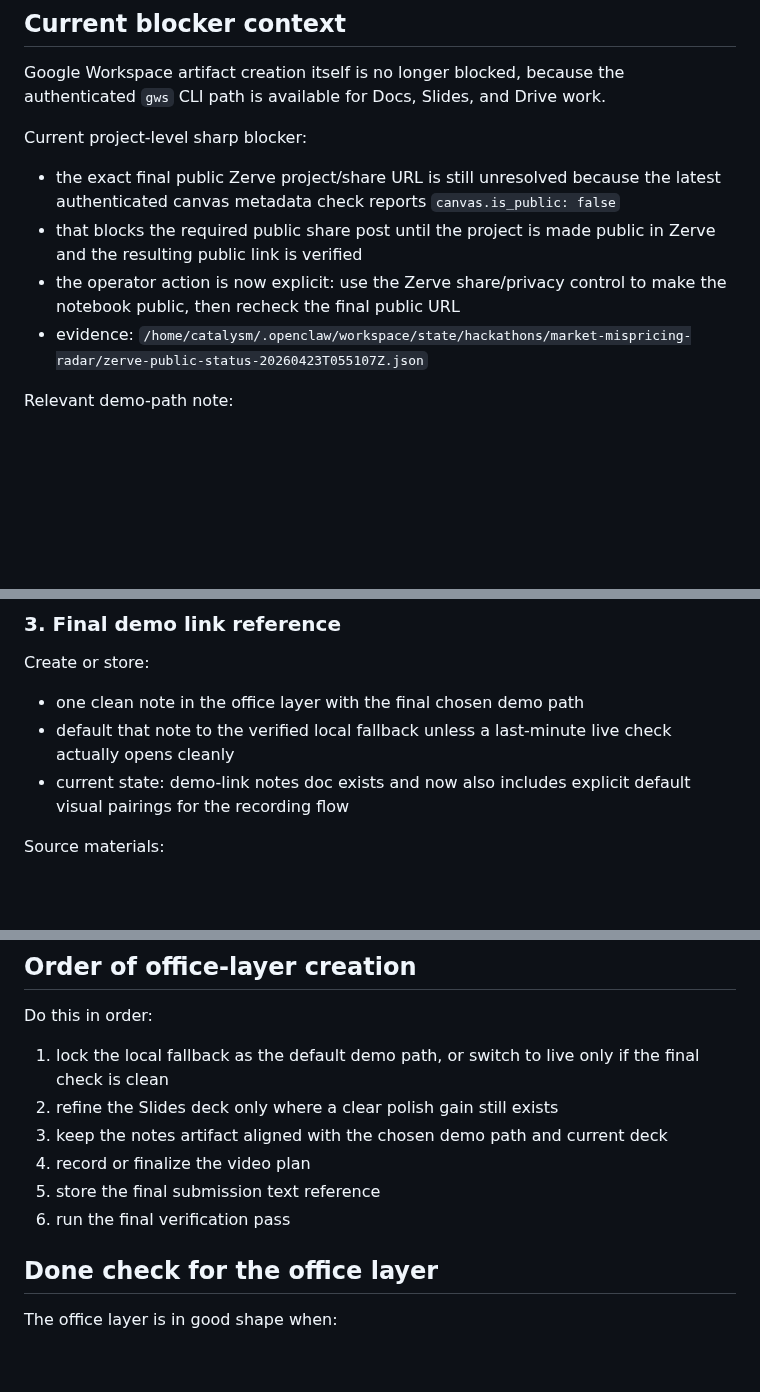
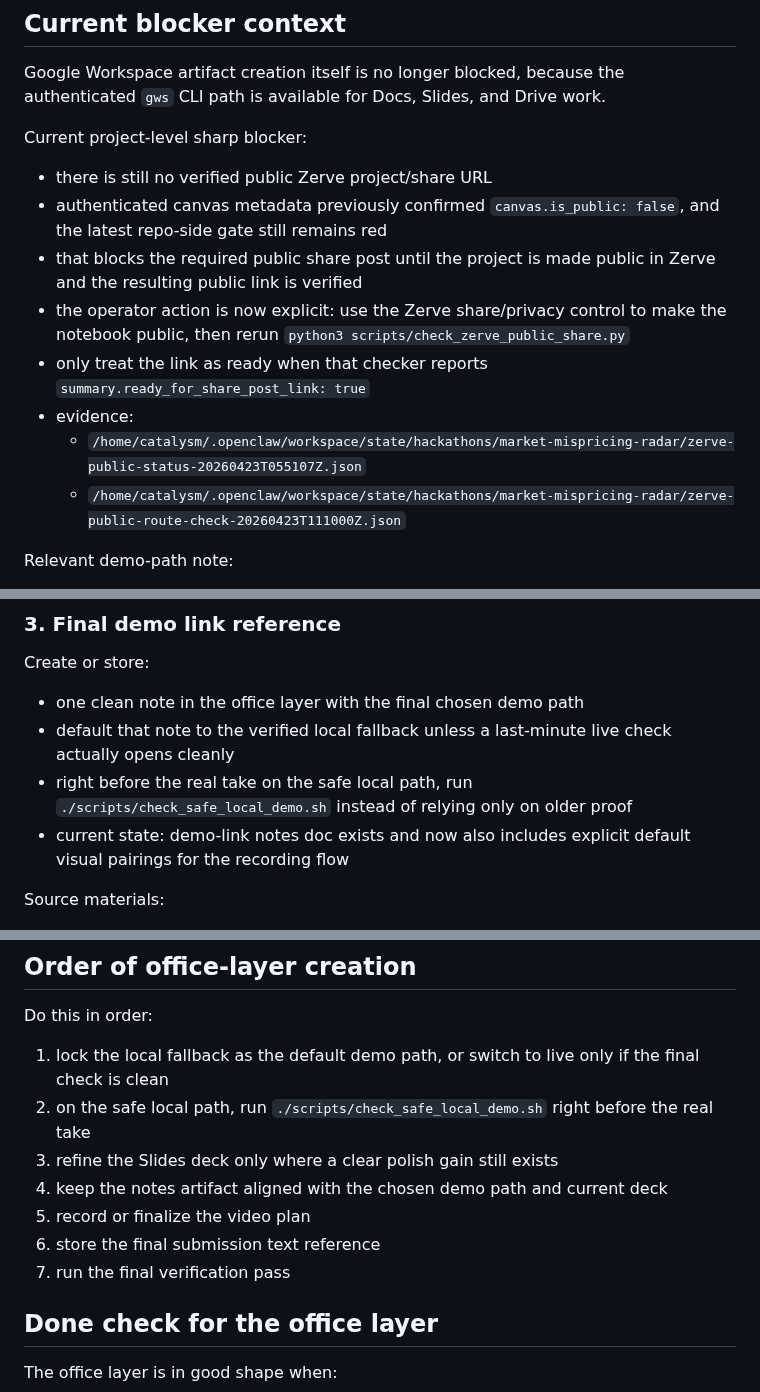
Before and after one commit to niekcandaele/Market-mispricing-radar, a Markdown page: docs/office-layer-asset-checklist.md, 3 parts joined by grey strips. GitHub-like rendering; blank space fills up the shorter version.

Commit message:
Align office-layer checklist with final gates

```diff
--- a/docs/office-layer-asset-checklist.md
+++ b/docs/office-layer-asset-checklist.md
@@ -11,10 +11,14 @@ Use it to make the final office-layer finish clean, complete, and easy to inspec
 Google Workspace artifact creation itself is no longer blocked, because the authenticated `gws` CLI path is available for Docs, Slides, and Drive work.
 
 Current project-level sharp blocker:
-- the exact final public Zerve project/share URL is still unresolved because the latest authenticated canvas metadata check reports `canvas.is_public: false`
+- there is still no verified public Zerve project/share URL
+- authenticated canvas metadata previously confirmed `canvas.is_public: false`, and the latest repo-side gate still remains red
 - that blocks the required public share post until the project is made public in Zerve and the resulting public link is verified
-- the operator action is now explicit: use the Zerve share/privacy control to make the notebook public, then recheck the final public URL
-- evidence: `/home/catalysm/.openclaw/workspace/state/hackathons/market-mispricing-radar/zerve-public-status-20260423T055107Z.json`
+- the operator action is now explicit: use the Zerve share/privacy control to make the notebook public, then rerun `python3 scripts/check_zerve_public_share.py`
+- only treat the link as ready when that checker reports `summary.ready_for_share_post_link: true`
+- evidence:
+  - `/home/catalysm/.openclaw/workspace/state/hackathons/market-mispricing-radar/zerve-public-status-20260423T055107Z.json`
+  - `/home/catalysm/.openclaw/workspace/state/hackathons/market-mispricing-radar/zerve-public-route-check-20260423T111000Z.json`
 
 Relevant demo-path note:
 - the live Zerve preview path is now understood concretely: a fresh bearer-auth trigger can emit a new host that resolves immediately, serves a short warm-up `503` window, then turns into the real app
@@ -59,6 +63,7 @@ Source materials:
 Create or store:
 - one clean note in the office layer with the final chosen demo path
 - default that note to the verified local fallback unless a last-minute live check actually opens cleanly
+- right before the real take on the safe local path, run `./scripts/check_safe_local_demo.sh` instead of relying only on older proof
 - current state: demo-link notes doc exists and now also includes explicit default visual pairings for the recording flow
 
 Source materials:
@@ -99,11 +104,12 @@ Avoid:
 
 Do this in order:
 1. lock the local fallback as the default demo path, or switch to live only if the final check is clean
-2. refine the Slides deck only where a clear polish gain still exists
-3. keep the notes artifact aligned with the chosen demo path and current deck
-4. record or finalize the video plan
-5. store the final submission text reference
-6. run the final verification pass
+2. on the safe local path, run `./scripts/check_safe_local_demo.sh` right before the real take
+3. refine the Slides deck only where a clear polish gain still exists
+4. keep the notes artifact aligned with the chosen demo path and current deck
+5. record or finalize the video plan
+6. store the final submission text reference
+7. run the final verification pass
 
 ## Done check for the office layer
 
```
